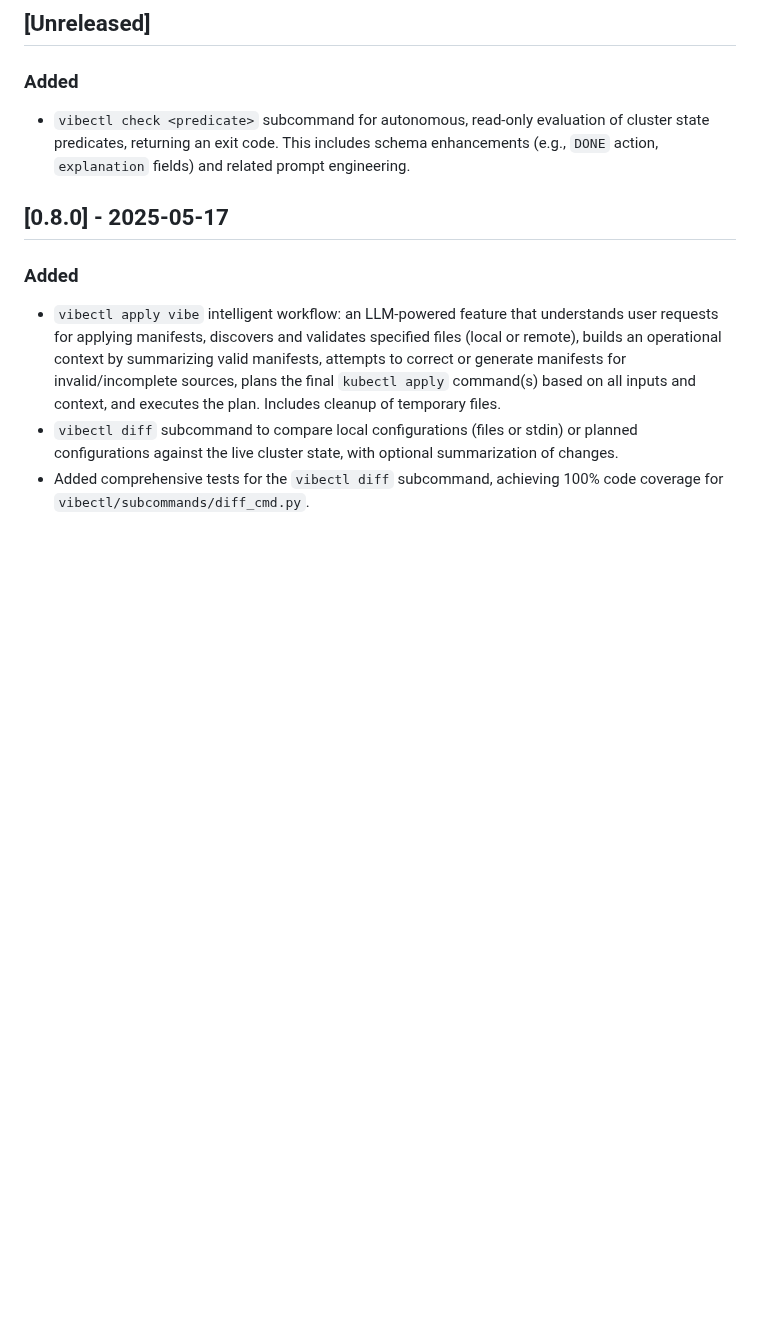
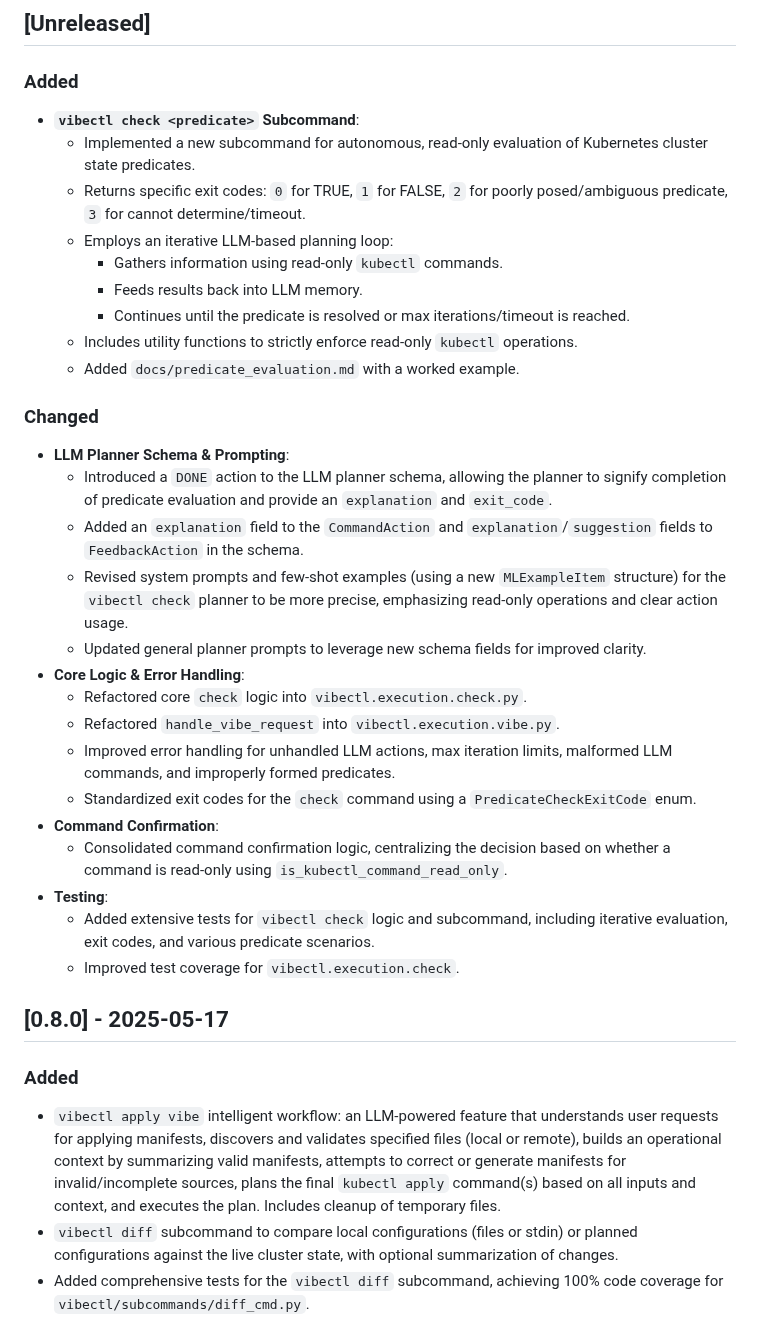
Before and after one commit to othercriteria/vibectl, a Markdown page: CHANGELOG.md, the part around the change. GitHub-like rendering; blank space fills up the shorter version.

Commit message:
docs: update changelog for vibectl check feature

```diff
--- a/CHANGELOG.md
+++ b/CHANGELOG.md
@@ -8,7 +8,32 @@ and this project adheres to [Semantic Versioning](https://semver.org/spec/v2.0.0
 ## [Unreleased]
 
 ### Added
-- `vibectl check <predicate>` subcommand for autonomous, read-only evaluation of cluster state predicates, returning an exit code. This includes schema enhancements (e.g., `DONE` action, `explanation` fields) and related prompt engineering.
+- **`vibectl check <predicate>` Subcommand**:
+    - Implemented a new subcommand for autonomous, read-only evaluation of Kubernetes cluster state predicates.
+    - Returns specific exit codes: `0` for TRUE, `1` for FALSE, `2` for poorly posed/ambiguous predicate, `3` for cannot determine/timeout.
+    - Employs an iterative LLM-based planning loop:
+        - Gathers information using read-only `kubectl` commands.
+        - Feeds results back into LLM memory.
+        - Continues until the predicate is resolved or max iterations/timeout is reached.
+    - Includes utility functions to strictly enforce read-only `kubectl` operations.
+    - Added `docs/predicate_evaluation.md` with a worked example.
+
+### Changed
+- **LLM Planner Schema & Prompting**:
+    - Introduced a `DONE` action to the LLM planner schema, allowing the planner to signify completion of predicate evaluation and provide an `explanation` and `exit_code`.
+    - Added an `explanation` field to the `CommandAction` and `explanation`/`suggestion` fields to `FeedbackAction` in the schema.
+    - Revised system prompts and few-shot examples (using a new `MLExampleItem` structure) for the `vibectl check` planner to be more precise, emphasizing read-only operations and clear action usage.
+    - Updated general planner prompts to leverage new schema fields for improved clarity.
+- **Core Logic & Error Handling**:
+    - Refactored core `check` logic into `vibectl.execution.check.py`.
+    - Refactored `handle_vibe_request` into `vibectl.execution.vibe.py`.
+    - Improved error handling for unhandled LLM actions, max iteration limits, malformed LLM commands, and improperly formed predicates.
+    - Standardized exit codes for the `check` command using a `PredicateCheckExitCode` enum.
+- **Command Confirmation**:
+    - Consolidated command confirmation logic, centralizing the decision based on whether a command is read-only using `is_kubectl_command_read_only`.
+- **Testing**:
+    - Added extensive tests for `vibectl check` logic and subcommand, including iterative evaluation, exit codes, and various predicate scenarios.
+    - Improved test coverage for `vibectl.execution.check`.
 
 ## [0.8.0] - 2025-05-17
 
```
